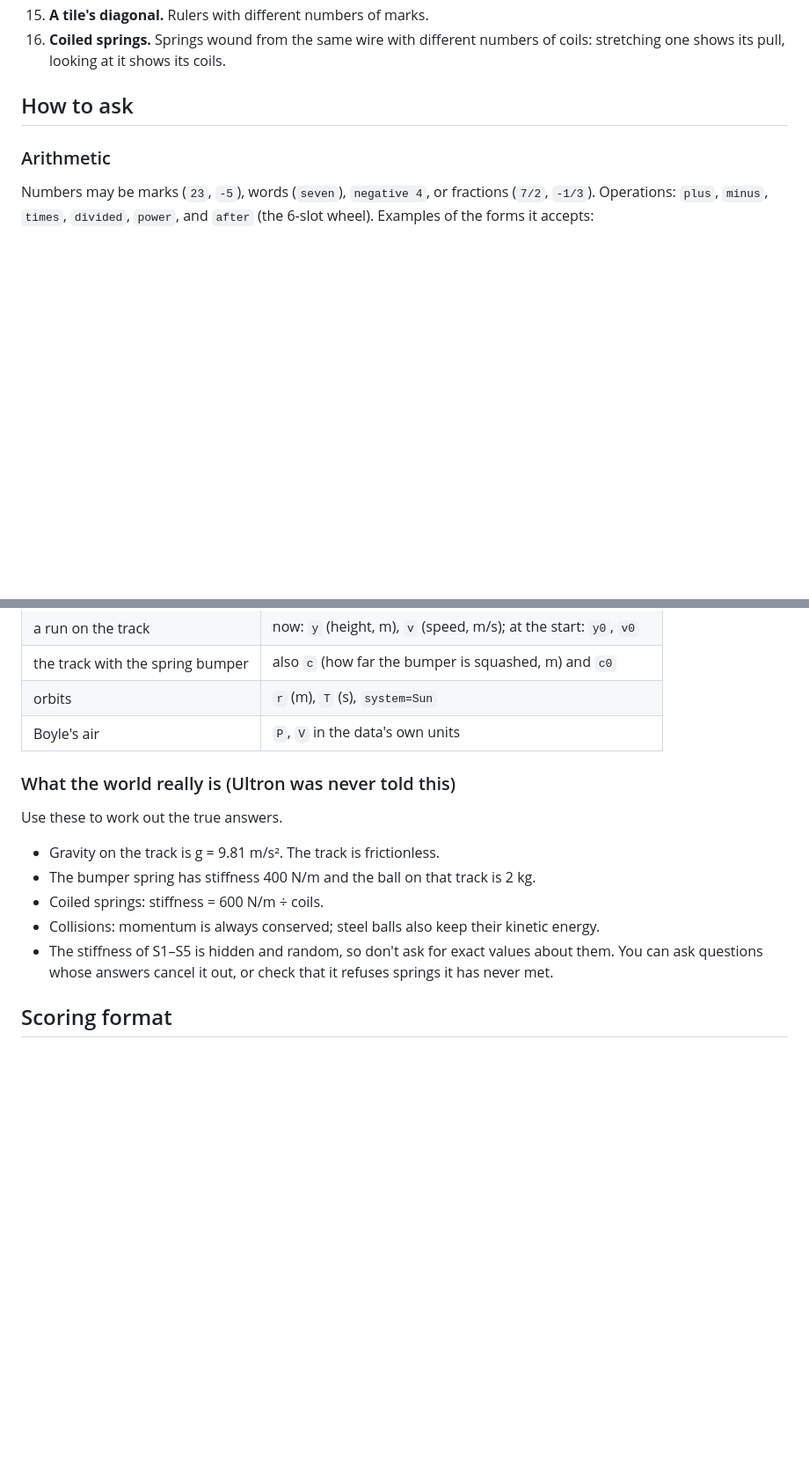
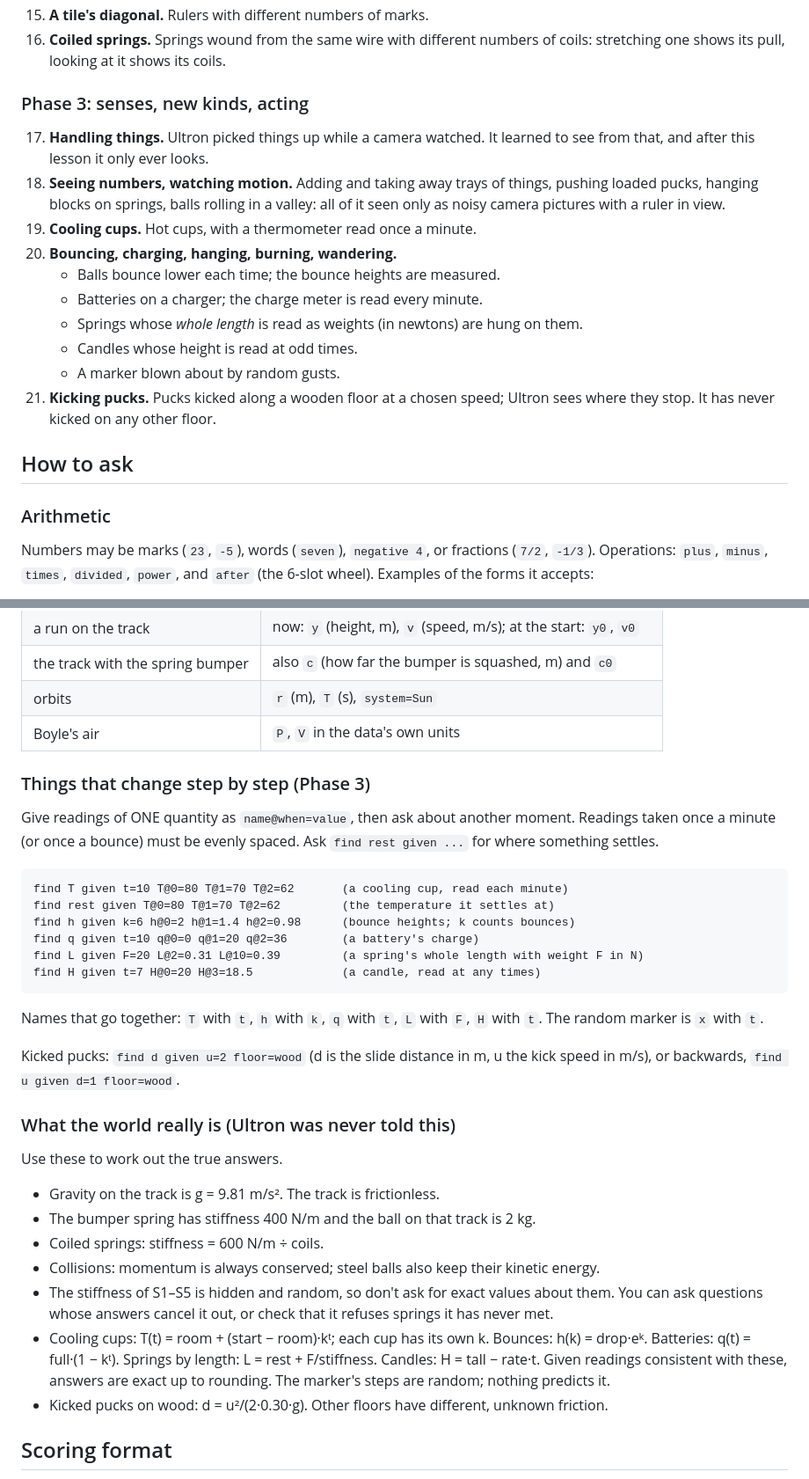
Before and after one commit to ashutoshavasthi/ULTRON, a Markdown page: blind/SYLLABUS.md, 2 parts joined by grey strips. Shown at 88% size. GitHub-like rendering; blank space fills up the shorter version.

````diff
--- a/blind/SYLLABUS.md
+++ b/blind/SYLLABUS.md
@@ -31,6 +31,23 @@ tests or the trainer's exams: that would make the test not blind.
 15. **A tile's diagonal.** Rulers with different numbers of marks.
 16. **Coiled springs.** Springs wound from the same wire with different numbers
     of coils: stretching one shows its pull, looking at it shows its coils.
+
+### Phase 3: senses, new kinds, acting
+
+17. **Handling things.** Ultron picked things up while a camera watched. It learned to
+    see from that, and after this lesson it only ever looks.
+18. **Seeing numbers, watching motion.** Adding and taking away trays of things, pushing
+    loaded pucks, hanging blocks on springs, balls rolling in a valley: all of it seen
+    only as noisy camera pictures with a ruler in view.
+19. **Cooling cups.** Hot cups, with a thermometer read once a minute.
+20. **Bouncing, charging, hanging, burning, wandering.**
+    - Balls bounce lower each time; the bounce heights are measured.
+    - Batteries on a charger; the charge meter is read every minute.
+    - Springs whose *whole length* is read as weights (in newtons) are hung on them.
+    - Candles whose height is read at odd times.
+    - A marker blown about by random gusts.
+21. **Kicking pucks.** Pucks kicked along a wooden floor at a chosen speed; Ultron sees
+    where they stop. It has never kicked on any other floor.
 
 ## How to ask
 
@@ -69,6 +86,27 @@ fraction is exactly right (e.g. `what power 2 equals 2`), Ultron gives a range
 | orbits | `r` (m), `T` (s), `system=Sun` |
 | Boyle's air | `P`, `V` in the data's own units |
 
+### Things that change step by step (Phase 3)
+
+Give readings of ONE quantity as `name@when=value`, then ask about another moment.
+Readings taken once a minute (or once a bounce) must be evenly spaced. Ask
+`find rest given ...` for where something settles.
+
+```
+find T given t=10 T@0=80 T@1=70 T@2=62       (a cooling cup, read each minute)
+find rest given T@0=80 T@1=70 T@2=62         (the temperature it settles at)
+find h given k=6 h@0=2 h@1=1.4 h@2=0.98      (bounce heights; k counts bounces)
+find q given t=10 q@0=0 q@1=20 q@2=36        (a battery's charge)
+find L given F=20 L@2=0.31 L@10=0.39         (a spring's whole length with weight F in N)
+find H given t=7 H@0=20 H@3=18.5             (a candle, read at any times)
+```
+
+Names that go together: `T` with `t`, `h` with `k`, `q` with `t`, `L` with `F`, `H`
+with `t`. The random marker is `x` with `t`.
+
+Kicked pucks: `find d given u=2 floor=wood` (d is the slide distance in m, u the kick
+speed in m/s), or backwards, `find u given d=1 floor=wood`.
+
 ### What the world really is (Ultron was never told this)
 
 Use these to work out the true answers.
@@ -79,6 +117,11 @@ Use these to work out the true answers.
 - The stiffness of S1–S5 is hidden and random, so don't ask for exact values about
   them. You can ask questions whose answers cancel it out, or check that it
   refuses springs it has never met.
+- Cooling cups: T(t) = room + (start − room)·kᵗ; each cup has its own k. Bounces:
+  h(k) = drop·eᵏ. Batteries: q(t) = full·(1 − kᵗ). Springs by length: L = rest + F/stiffness.
+  Candles: H = tall − rate·t. Given readings consistent with these, answers are exact
+  up to rounding. The marker's steps are random; nothing predicts it.
+- Kicked pucks on wood: d = u²/(2·0.30·g). Other floors have different, unknown friction.
 
 ## Scoring format
 
````
Also changed, not shown: docs/ARCHITECTURE.md (+28 -3 lines).
